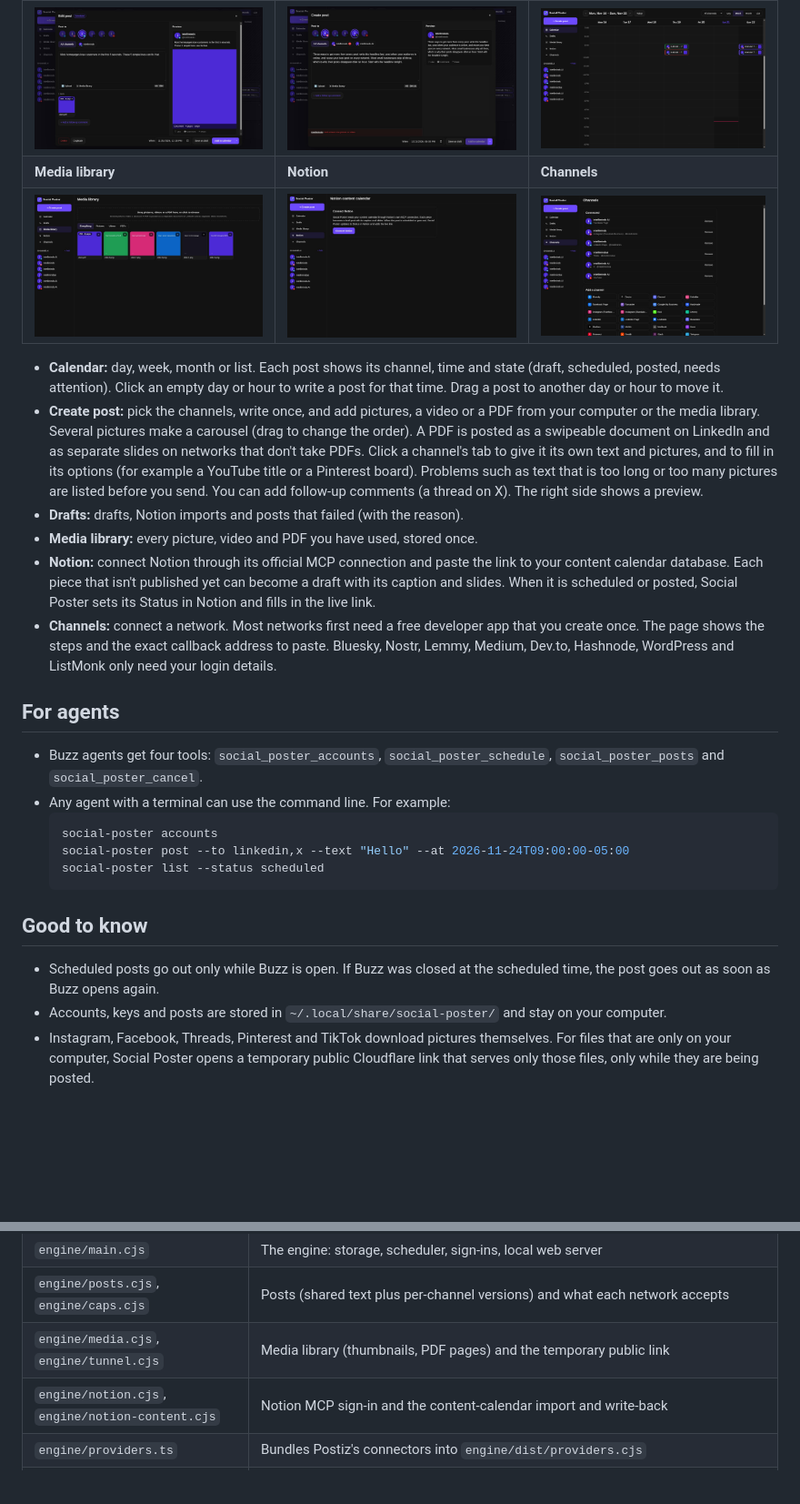
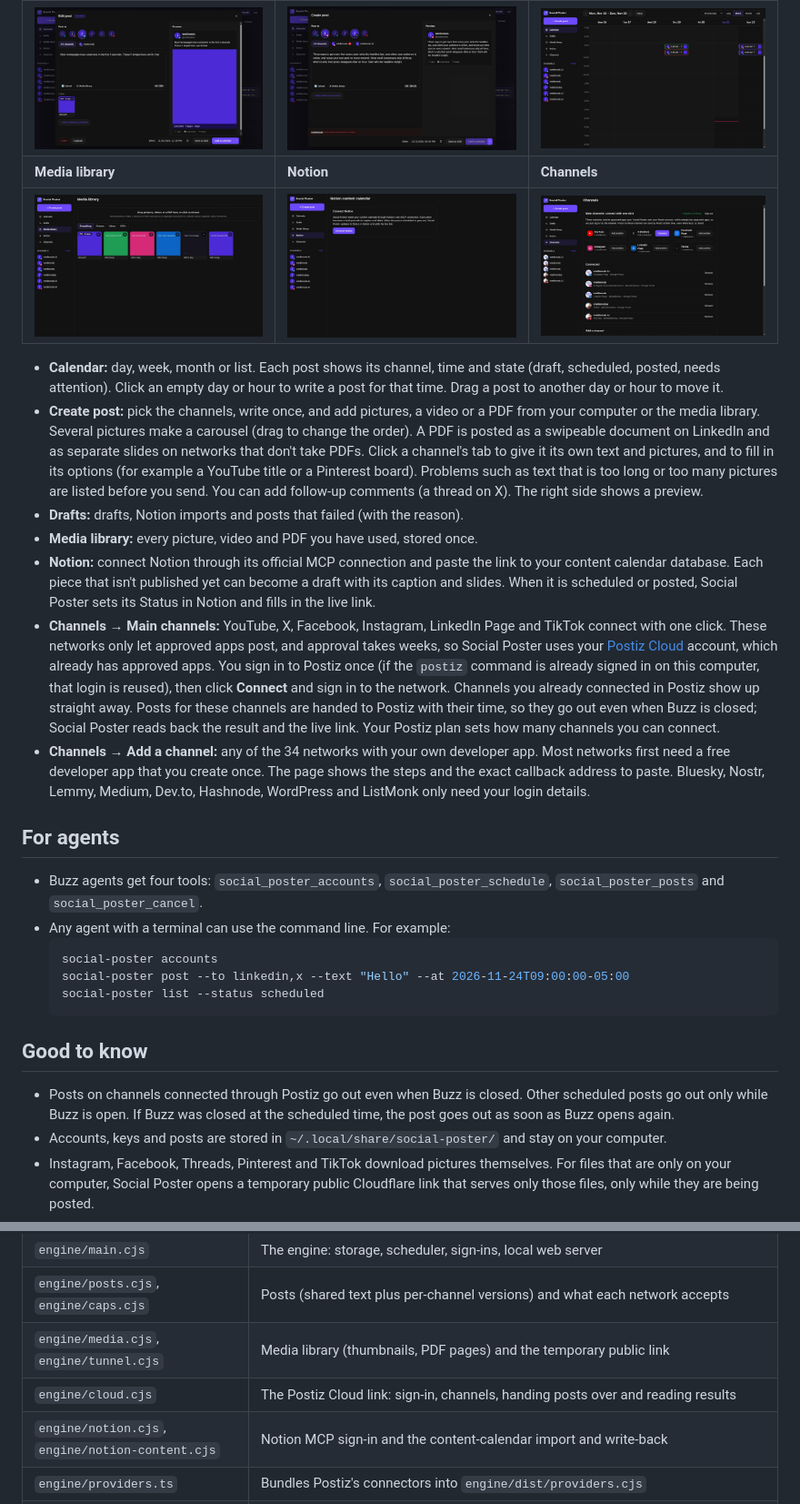
Before and after one commit to Lucas10-ctrl/Buzz-plugins, a Markdown page: social-poster/README.md, 2 parts joined by grey strips. Shown at 91% size. Rendered like a GitHub page; pictures changed too: social-poster/docs/channels.png; blank space fills up the shorter version.

Commit message:
Social Poster 0.3: one-click sign-in for YouTube, X, Facebook, Instagram, LinkedIn Page and TikTok through Postiz Cloud

```diff
--- a/social-poster/README.md
+++ b/social-poster/README.md
@@ -33,7 +33,8 @@ You need Node.js 22.5 or newer and git. Tested on Linux with Node 26.
 - **Drafts:** drafts, Notion imports and posts that failed (with the reason).
 - **Media library:** every picture, video and PDF you have used, stored once.
 - **Notion:** connect Notion through its official MCP connection and paste the link to your content calendar database. Each piece that isn't published yet can become a draft with its caption and slides. When it is scheduled or posted, Social Poster sets its Status in Notion and fills in the live link.
-- **Channels:** connect a network. Most networks first need a free developer app that you create once. The page shows the steps and the exact callback address to paste. Bluesky, Nostr, Lemmy, Medium, Dev.to, Hashnode, WordPress and ListMonk only need your login details.
+- **Channels → Main channels:** YouTube, X, Facebook, Instagram, LinkedIn Page and TikTok connect with one click. These networks only let approved apps post, and approval takes weeks, so Social Poster uses your [Postiz Cloud](https://postiz.com) account, which already has approved apps. You sign in to Postiz once (if the `postiz` command is already signed in on this computer, that login is reused), then click **Connect** and sign in to the network. Channels you already connected in Postiz show up straight away. Posts for these channels are handed to Postiz with their time, so they go out even when Buzz is closed; Social Poster reads back the result and the live link. Your Postiz plan sets how many channels you can connect.
+- **Channels → Add a channel:** any of the 34 networks with your own developer app. Most networks first need a free developer app that you create once. The page shows the steps and the exact callback address to paste. Bluesky, Nostr, Lemmy, Medium, Dev.to, Hashnode, WordPress and ListMonk only need your login details.
 
 ## For agents
 
@@ -47,7 +48,7 @@ You need Node.js 22.5 or newer and git. Tested on Linux with Node 26.
 
 ## Good to know
 
-- Scheduled posts go out only while Buzz is open. If Buzz was closed at the scheduled time, the post goes out as soon as Buzz opens again.
+- Posts on channels connected through Postiz go out even when Buzz is closed. Other scheduled posts go out only while Buzz is open. If Buzz was closed at the scheduled time, the post goes out as soon as Buzz opens again.
 - Accounts, keys and posts are stored in `~/.local/share/social-poster/` and stay on your computer.
 - Instagram, Facebook, Threads, Pinterest and TikTok download pictures themselves. For files that are only on your computer, Social Poster opens a temporary public Cloudflare link that serves only those files, only while they are being posted.
 - LinkedIn and Meta (Facebook, Instagram, Threads) may only accept an https callback address. If so, set a tunnel address under **Channels → Advanced settings**.
@@ -67,6 +68,7 @@ You need Node.js 22.5 or newer and git. Tested on Linux with Node 26.
 | `engine/main.cjs` | The engine: storage, scheduler, sign-ins, local web server |
 | `engine/posts.cjs`, `engine/caps.cjs` | Posts (shared text plus per-channel versions) and what each network accepts |
 | `engine/media.cjs`, `engine/tunnel.cjs` | Media library (thumbnails, PDF pages) and the temporary public link |
+| `engine/cloud.cjs` | The Postiz Cloud link: sign-in, channels, handing posts over and reading results |
 | `engine/notion.cjs`, `engine/notion-content.cjs` | Notion MCP sign-in and the content-calendar import and write-back |
 | `engine/providers.ts` | Bundles Postiz's connectors into `engine/dist/providers.cjs` |
 | `cli/social-poster.cjs` | The `social-poster` command |
```
Also changed, not shown: other parts of social-poster/README.md (+1 -0 lines), 5 other files.
